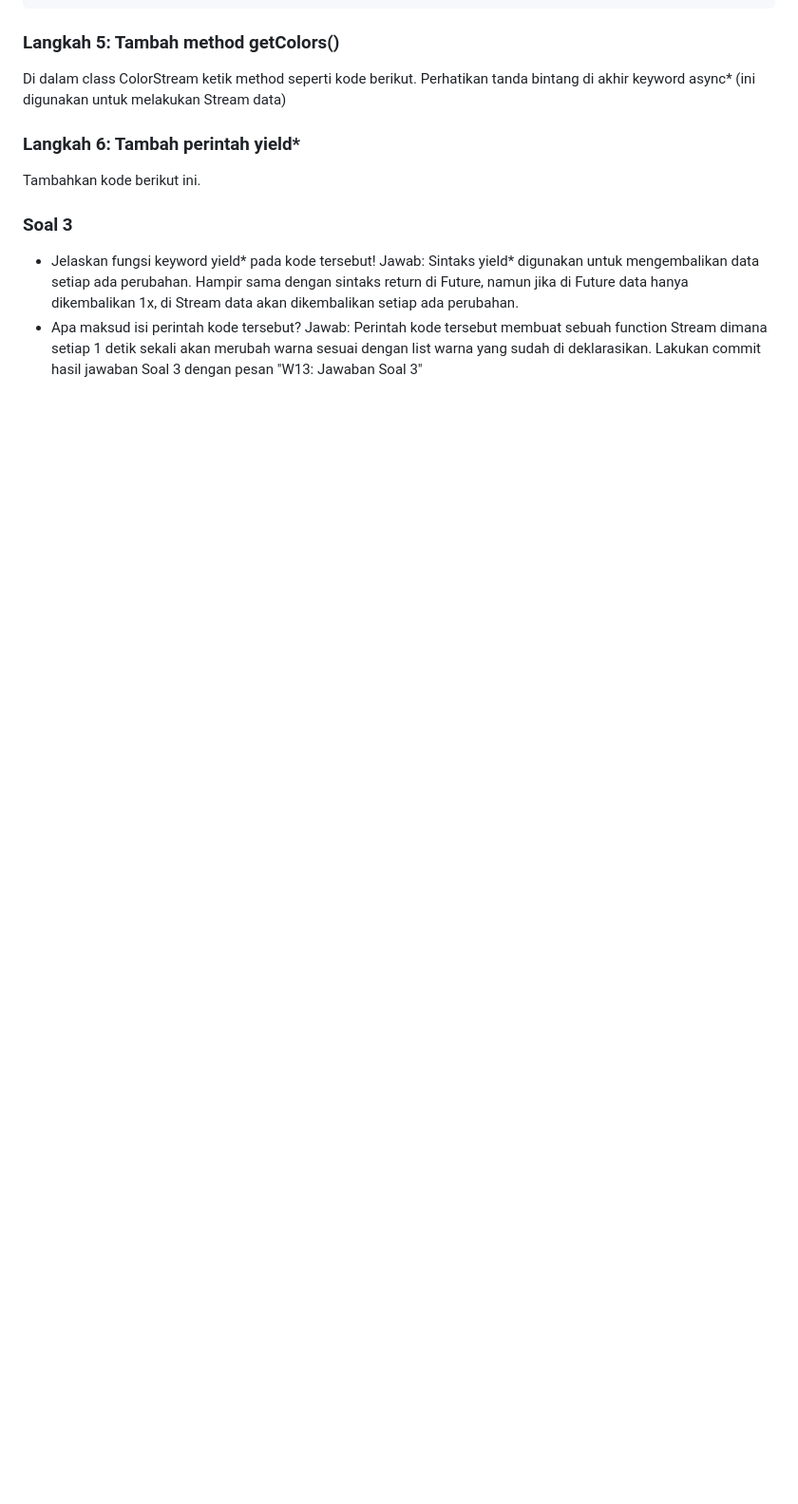
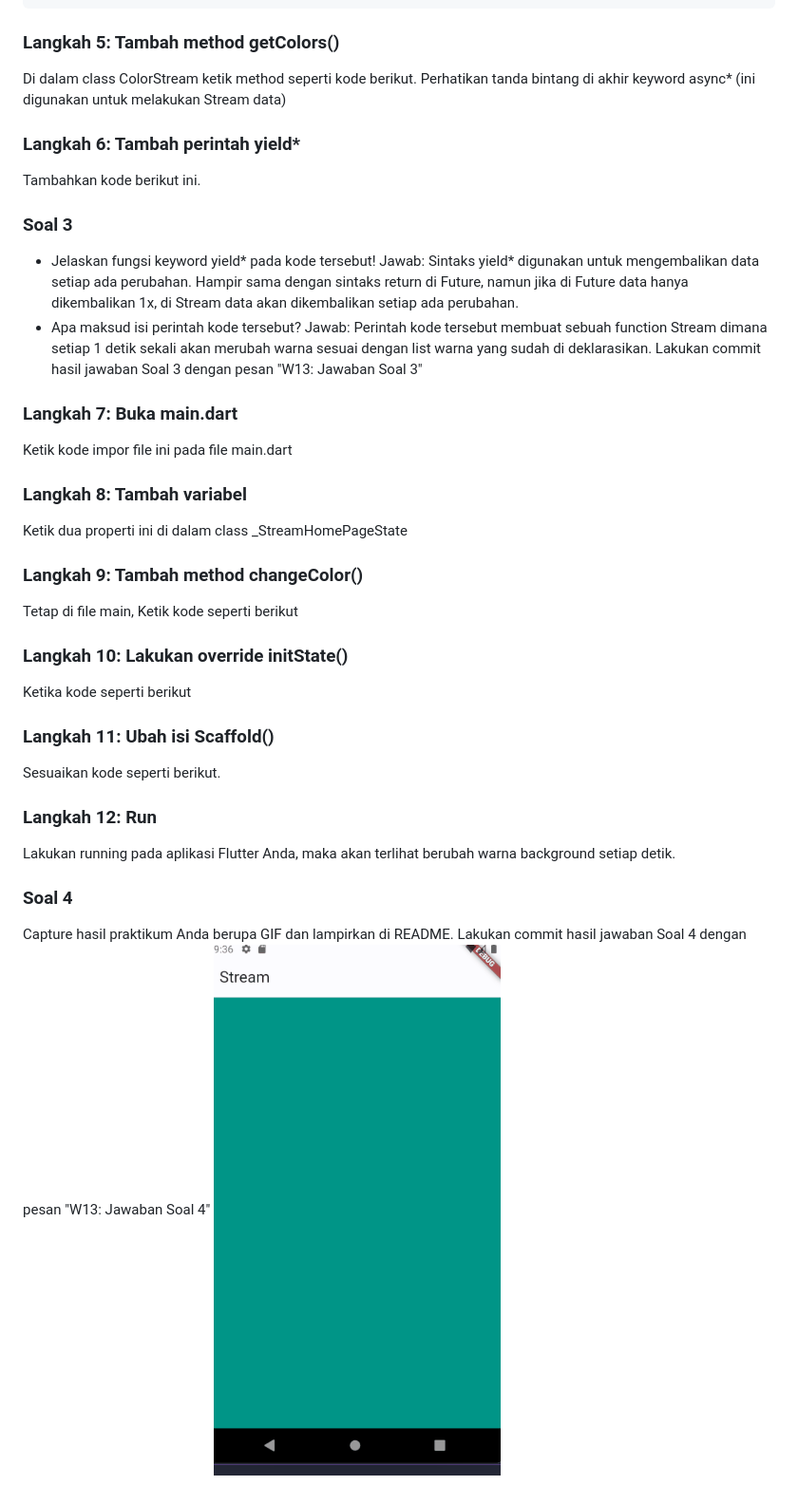
Before and after one commit to caklem/2141720236-mobile-2023-2, a Markdown page: WEEK13/readme.md, the part around the change. Shown: that part at 95% size. GitHub-like rendering; pictures changed too: WEEK13/docs/pratikum1/praktikum1_hasil.gif (added); blank space fills up the shorter version.

Commit message:
soal 4

```diff
--- a/WEEK13/src/readme.md
+++ b/WEEK13/readme.md
@@ -78,3 +78,26 @@ Tambahkan kode berikut ini.
 -  Jelaskan fungsi keyword yield* pada kode tersebut! Jawab: Sintaks yield* digunakan untuk mengembalikan data setiap ada perubahan. Hampir sama dengan sintaks return di Future, namun jika di Future data hanya dikembalikan 1x, di Stream data akan dikembalikan setiap ada perubahan.
 -   Apa maksud isi perintah kode tersebut? Jawab: Perintah kode tersebut membuat sebuah function Stream dimana setiap 1 detik sekali akan merubah warna sesuai dengan list warna yang sudah di deklarasikan.
 Lakukan commit hasil jawaban Soal 3 dengan pesan "W13: Jawaban Soal 3"
+
+### Langkah 7: Buka main.dart
+Ketik kode impor file ini pada file main.dart
+
+### Langkah 8: Tambah variabel
+Ketik dua properti ini di dalam class _StreamHomePageState
+
+### Langkah 9: Tambah method changeColor()
+Tetap di file main, Ketik kode seperti berikut
+
+### Langkah 10: Lakukan override initState()
+Ketika kode seperti berikut
+
+### Langkah 11: Ubah isi Scaffold()
+Sesuaikan kode seperti berikut.
+
+### Langkah 12: Run
+Lakukan running pada aplikasi Flutter Anda, maka akan terlihat berubah warna background setiap detik.
+
+### Soal 4
+Capture hasil praktikum Anda berupa GIF dan lampirkan di README.
+Lakukan commit hasil jawaban Soal 4 dengan pesan "W13: Jawaban Soal 4"
+![all text](docs/pratikum1/praktikum1_hasil.gif)
```
Also changed, not shown: 2 other files.
